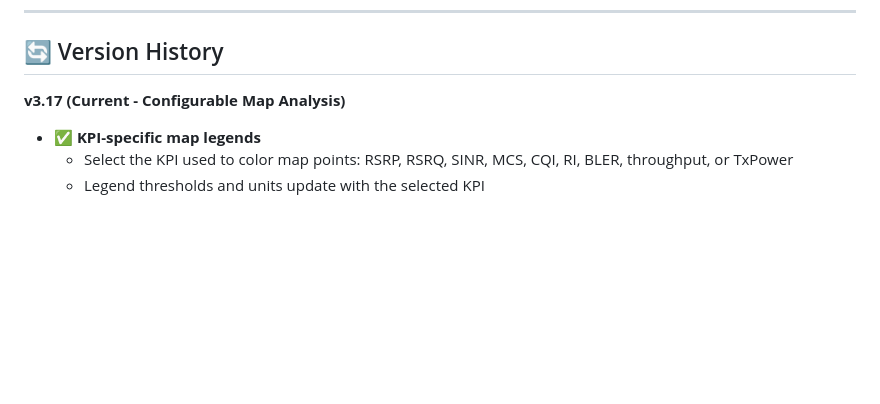
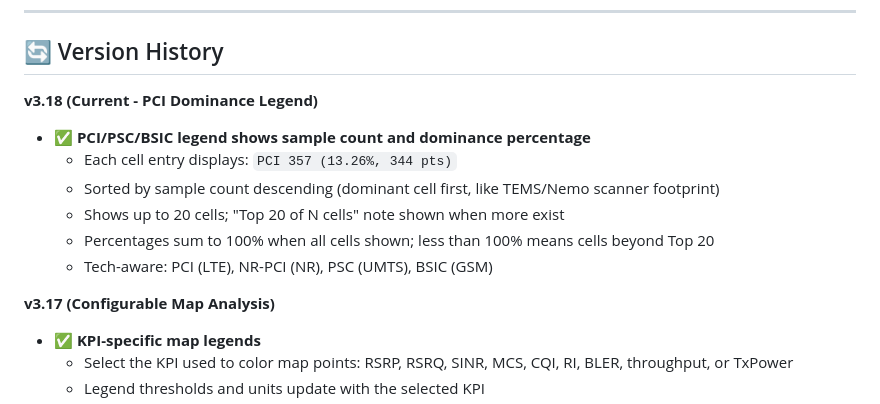
Before and after one commit to F2G-Telco-Academy/Dashboard_template_for_drive_testing, a Markdown page: README.md, the part around the change. Drawn GitHub-style; blank space fills up the shorter version.

Commit message:
docs: add v3.18 PCI dominance legend to README

```diff
--- a/README.md
+++ b/README.md
@@ -584,7 +584,15 @@ Client: Open URL → View dashboard (read-only)
 
 ## 🔄 Version History
 
-**v3.17 (Current - Configurable Map Analysis)**
+**v3.18 (Current - PCI Dominance Legend)**
+- ✅ **PCI/PSC/BSIC legend shows sample count and dominance percentage**
+  - Each cell entry displays: `PCI 357 (13.26%, 344 pts)`
+  - Sorted by sample count descending (dominant cell first, like TEMS/Nemo scanner footprint)
+  - Shows up to 20 cells; "Top 20 of N cells" note shown when more exist
+  - Percentages sum to 100% when all cells shown; less than 100% means cells beyond Top 20
+  - Tech-aware: PCI (LTE), NR-PCI (NR), PSC (UMTS), BSIC (GSM)
+
+**v3.17 (Configurable Map Analysis)**
 - ✅ **KPI-specific map legends**
   - Select the KPI used to color map points: RSRP, RSRQ, SINR, MCS, CQI, RI, BLER, throughput, or TxPower
   - Legend thresholds and units update with the selected KPI
```
